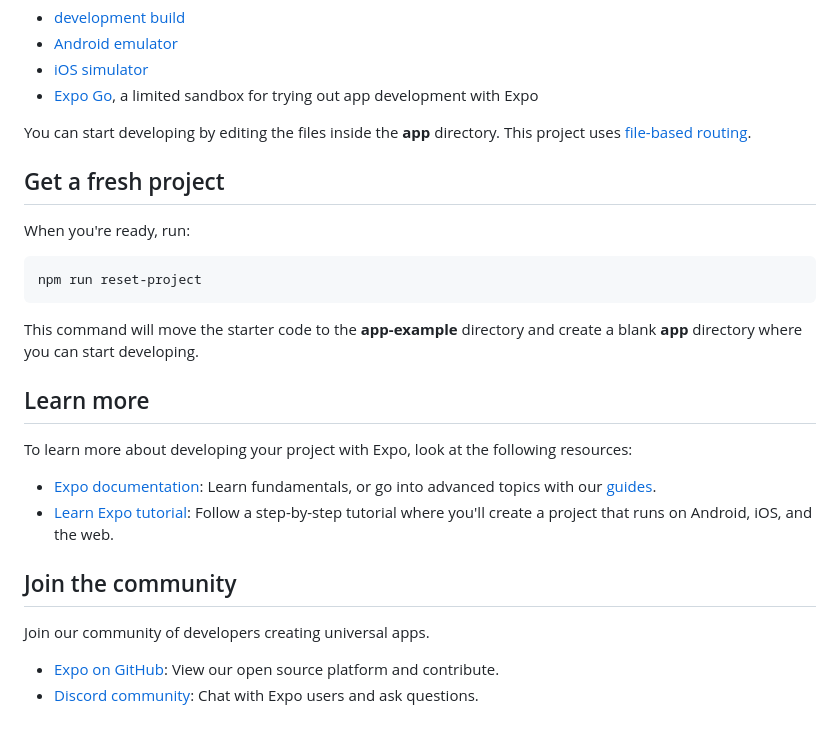
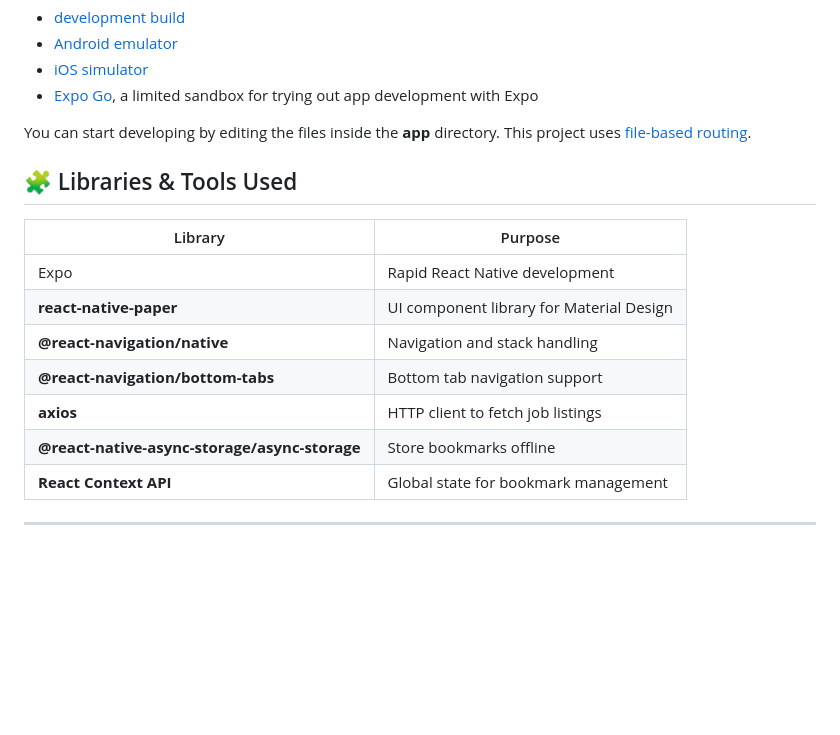
Before and after one commit to naresh4dev/job-search-app, a Markdown page: README.md, the part around one of its changes. Drawn GitHub-style; blank space fills up the shorter version.

````diff
--- a/README.md
+++ b/README.md
@@ -25,26 +48,16 @@ In the output, you'll find options to open the app in a
 
 You can start developing by editing the files inside the **app** directory. This project uses [file-based routing](https://docs.expo.dev/router/introduction).
 
-## Get a fresh project
 
-When you're ready, run:
+## 🧩 Libraries & Tools Used
 
-```bash
-npm run reset-project
-```
-
-This command will move the starter code to the **app-example** directory and create a blank **app** directory where you can start developing.
-
-## Learn more
-
-To learn more about developing your project with Expo, look at the following resources:
-
-- [Expo documentation](https://docs.expo.dev/): Learn fundamentals, or go into advanced topics with our [guides](https://docs.expo.dev/guides).
-- [Learn Expo tutorial](https://docs.expo.dev/tutorial/introduction/): Follow a step-by-step tutorial where you'll create a project that runs on Android, iOS, and the web.
-
-## Join the community
-
-Join our community of developers creating universal apps.
-
-- [Expo on GitHub](https://github.com/expo/expo): View our open source platform and contribute.
-- [Discord community](https://chat.expo.dev): Chat with Expo users and ask questions.
+| Library | Purpose |
+|--------|---------|
+| Expo | Rapid React Native development |
+| **react-native-paper** | UI component library for Material Design |
+| **@react-navigation/native** | Navigation and stack handling |
+| **@react-navigation/bottom-tabs** | Bottom tab navigation support |
+| **axios** | HTTP client to fetch job listings |
+| **@react-native-async-storage/async-storage** | Store bookmarks offline |
+| **React Context API** | Global state for bookmark management |
+___
````
Also changed, not shown: other parts of README.md (+25 -2 lines), screenshots/BookmarksScreen.png (added), screenshots/JobDetailsScreen.png (added), screenshots/JobDetailsScreen_CONT.png (added), screenshots/JobsScreen.png (added).
